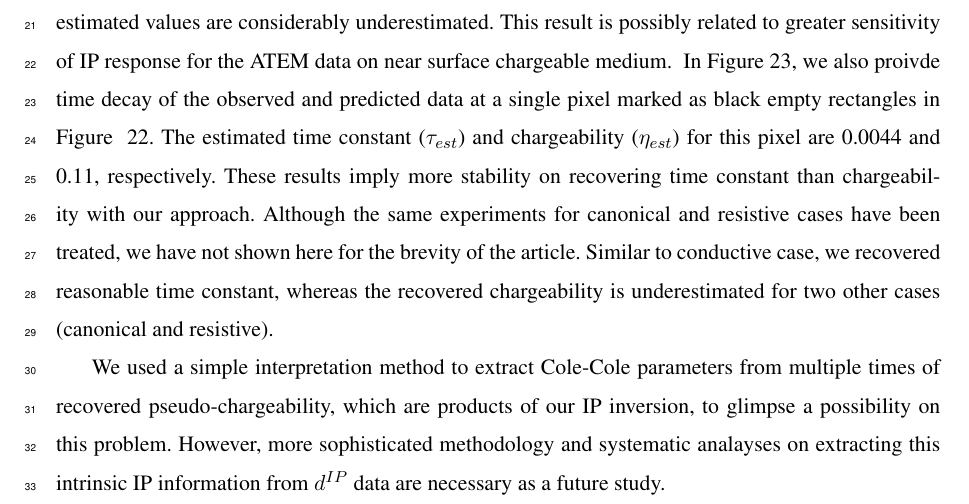
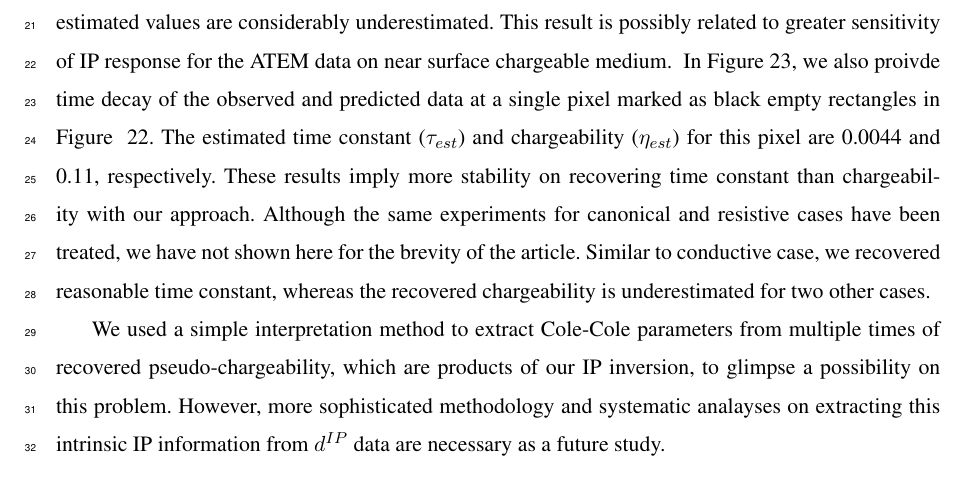
Before and after one commit to sgkang/IPresearch, a LaTeX document (journals/atemIP_gji/atemIP.tex): part of page 40 of 46, cut so that both start at the same text. The pictures show the PDF file journals/atemIP_gji/atemIP.pdf that the author committed with the source.

Commit message:
Modify some figures

```diff
--- a/journals/atemIP_gji/atemIP.tex
+++ b/journals/atemIP_gji/atemIP.tex
@@ -1047,7 +1047,7 @@ This result is possibly related to greater sensitivity of IP response for the AT
 In Figure \ref{F:IntrinsicIP}, we also proivde time decay of the observed and predicted data at a single pixel marked as black empty rectangles in Figure ~\ref{F:EtaTauSection}.
 The estimated time constant ($\tau_{est}$) and chargeability ($\eta_{est}$) for this pixel are 0.0044 and 0.11, respectively.
 These results imply more stability on recovering time constant than chargeability with our approach. Although the same experiments for canonical and resistive cases have been treated, we have not shown here for the brevity of the article.
-Similar to conductive case, we recovered reasonable time constant, whereas the recovered chargeability is underestimated for two other cases (canonical and resistive).
+Similar to conductive case, we recovered reasonable time constant, whereas the recovered chargeability is underestimated for two other cases.
 
 We used a simple interpretation method to extract Cole-Cole parameters from multiple times of recovered pseudo-chargeability, which are products of our IP inversion, to glimpse a possibility on this problem.
 However, more sophisticated methodology and systematic analayses on extracting this intrinsic IP information from $\dip$ data are necessary as a future study.
```
Also changed, not shown: journals/atemIP_gji/atemIP.pdf, journals/atemIP_gji/figures/Polarizationcurrent_early.png (renamed from journals/atemIP_gji/figures/Polarization current_early.png), journals/atemIP_gji/figures/Polarizationcurrent_late.png (renamed from journals/atemIP_gji/figures/Polarization current_late.png), journals/atemIP_gji/figures/ReferenceCurrent.png.
